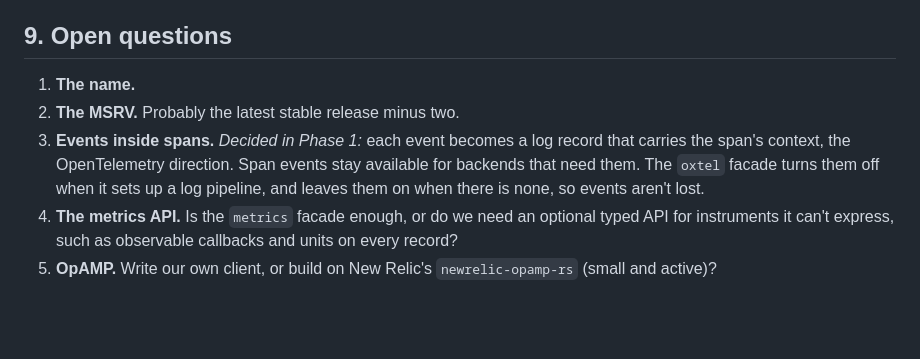
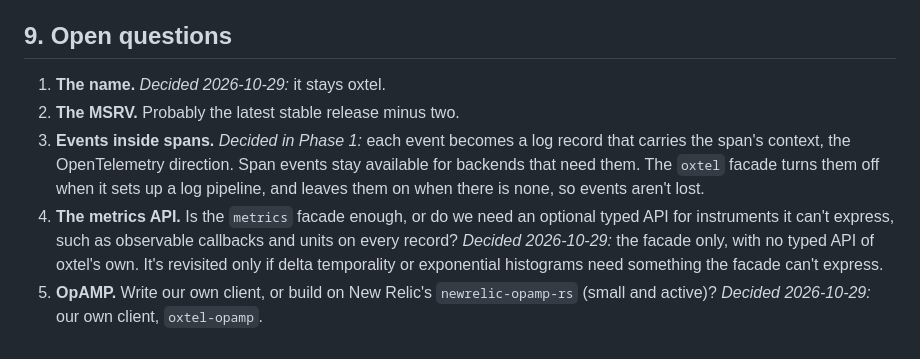
Before and after one commit to agentstatelabs/oxtel, a Markdown page: DESIGN.md, the part around the change. Rendered like a GitHub page; blank space fills up the shorter version.

Commit message:
Close the name, metrics API and OpAMP questions
Decided 2026-10-29: the name stays oxtel; the metrics facade only, with
no typed API of our own unless delta temporality or exponential
histograms need one; and our own OpAMP client, oxtel-opamp, rather
than newrelic-opamp-rs.

Co-Authored-By: Claude Opus 5.5 <noreply@anthropic.com>
Signed-off-by: AgentStateLabs <info@agentstatelabs.com>

```diff
--- a/DESIGN.md
+++ b/DESIGN.md
@@ -170,8 +170,8 @@ Many crates already report what they do through `tracing`, under names of their
 
 ## 9. Open questions
 
-1. **The name.**
+1. **The name.** *Decided 2026-10-29:* it stays oxtel.
 2. **The MSRV.** Probably the latest stable release minus two.
 3. **Events inside spans.** *Decided in Phase 1:* each event becomes a log record that carries the span's context, the OpenTelemetry direction. Span events stay available for backends that need them. The `oxtel` facade turns them off when it sets up a log pipeline, and leaves them on when there is none, so events aren't lost.
-4. **The metrics API.** Is the `metrics` facade enough, or do we need an optional typed API for instruments it can't express, such as observable callbacks and units on every record?
-5. **OpAMP.** Write our own client, or build on New Relic's `newrelic-opamp-rs` (small and active)?
+4. **The metrics API.** Is the `metrics` facade enough, or do we need an optional typed API for instruments it can't express, such as observable callbacks and units on every record? *Decided 2026-10-29:* the facade only, with no typed API of oxtel's own. It's revisited only if delta temporality or exponential histograms need something the facade can't express.
+5. **OpAMP.** Write our own client, or build on New Relic's `newrelic-opamp-rs` (small and active)? *Decided 2026-10-29:* our own client, `oxtel-opamp`.
```
